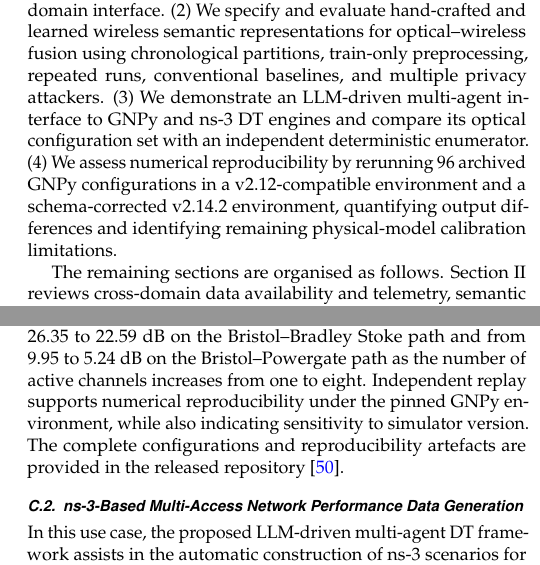
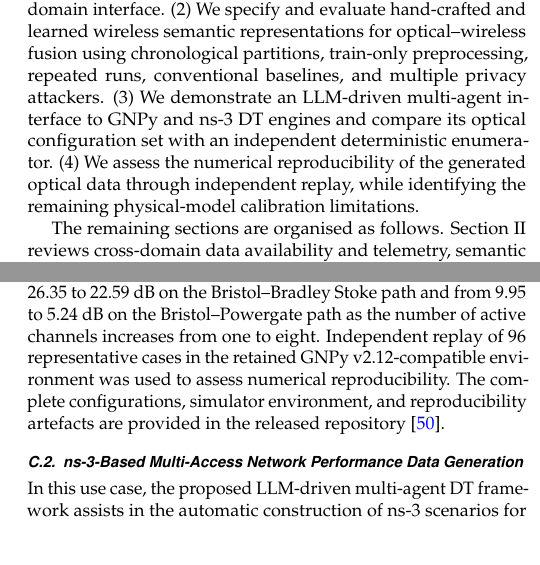
Before and after one commit to WanxinZhao/JOCN-Dataset-WanxinCopy-, a LaTeX document (JOCN_Telemetry.tex): two parts of the columns of pages 2 and 10 of 14, joined at a grey line, cut so that both start at the same text. Compiled offline with pdfLaTeX.

Commit message:
Focus GNPy replay on retained environment

```diff
--- a/JOCN_Telemetry.tex
+++ b/JOCN_Telemetry.tex
@@ -69,7 +69,7 @@
 
 \begin{abstract}
 
-With the wide application of machine learning (ML) in telecommunication networks, networks are becoming increasingly intelligent and autonomous. However, sufficient practical data and high-quality synthetic data remain difficult to obtain for ML model training and updating. This challenge is more pronounced in cross-domain optical and wireless networks, where heterogeneous infrastructures, diverse telemetry interfaces, inconsistent data formats, and privacy concerns make data collection, alignment, fusion, and sharing particularly difficult. Meanwhile, generating high-quality synthetic data requires substantial human effort to design, configure, and validate diverse simulation scenarios. In this paper, we present an openly available cross-domain dataset framework combining network telemetry and semantic abstraction for practical data with a large language model (LLM)-driven multi-agent digital-twin (DT) workflow for generated data. Building on our optical telemetry platform, the framework integrates distributed and centralised data repositories, Kafka-based telemetry pipelines, DTs, AI engines, and network controllers to facilitate practical data collection, cross-domain fusion, and automated dataset generation. We release practical datasets from optical and wireless testbeds covering transmission performance monitoring, fibre sensing, and multi-access wireless network performance. Collected in different periods because of platform scheduling, these datasets enter the same training workflow through a unified data interface. We design and evaluate wireless semantic modules that transform raw telemetry into compact task-relevant representations, assessing task utility and observed attribute leakage. We also demonstrate an LLM-driven multi-agent DT workflow that translates high-level requests into executable scenarios, invokes optical and wireless simulators, analyses results, and supports refinement. Its optical configuration set is checked against deterministic enumeration and versioned GNPy replay.
+With the wide application of machine learning (ML) in telecommunication networks, networks are becoming increasingly intelligent and autonomous. However, sufficient practical data and high-quality synthetic data remain difficult to obtain for ML model training and updating. This challenge is more pronounced in cross-domain optical and wireless networks, where heterogeneous infrastructures, diverse telemetry interfaces, inconsistent data formats, and privacy concerns make data collection, alignment, fusion, and sharing particularly difficult. Meanwhile, generating high-quality synthetic data requires substantial human effort to design, configure, and validate diverse simulation scenarios. In this paper, we present an openly available cross-domain dataset framework combining network telemetry and semantic abstraction for practical data with a large language model (LLM)-driven multi-agent digital-twin (DT) workflow for generated data. Building on our optical telemetry platform, the framework integrates distributed and centralised data repositories, Kafka-based telemetry pipelines, DTs, AI engines, and network controllers to facilitate practical data collection, cross-domain fusion, and automated dataset generation. We release practical datasets from optical and wireless testbeds covering transmission performance monitoring, fibre sensing, and multi-access wireless network performance. Collected in different periods because of platform scheduling, these datasets enter the same training workflow through a unified data interface. We design and evaluate wireless semantic modules that transform raw telemetry into compact task-relevant representations, assessing task utility and observed attribute leakage. We also demonstrate an LLM-driven multi-agent DT workflow that translates high-level requests into executable scenarios, invokes optical and wireless simulators, analyses results, and supports refinement. Its optical configuration set is checked against deterministic enumeration and independent GNPy replay.
 
 
 \end{abstract}
@@ -88,7 +88,7 @@ However, the effectiveness of ML models strongly depends on representative data.
 
 To address these challenges, we present an openly available dataset framework for optical transport, fibre sensing, and wireless access. The framework organises practical telemetry with common metadata and data-access conventions, and evaluates compact wireless semantic representations in a constructed optical--wireless learning benchmark. An LLM-driven multi-agent DT workflow generates complementary optical and wireless simulation records from configurable scenarios.
 
-The main contributions are as follows. (1) We consolidate practical optical-transport, fibre-sensing, and multi-access wireless datasets with their acquisition context, formats, sampling information, provenance, and repository access terms. The telemetry platform builds on our previous implementations~\cite{shen2025telemetry,Shen2026OFCdata}; the present contribution is their dataset-level organisation and cross-domain interface. (2) We specify and evaluate hand-crafted and learned wireless semantic representations for optical--wireless fusion using chronological partitions, train-only preprocessing, repeated runs, conventional baselines, and multiple privacy attackers. (3) We demonstrate an LLM-driven multi-agent interface to GNPy and ns-3 DT engines and compare its optical configuration set with an independent deterministic enumerator. (4) We assess numerical reproducibility by rerunning 96 archived GNPy configurations in a v2.12-compatible environment and a schema-corrected v2.14.2 environment, quantifying output differences and identifying remaining physical-model calibration limitations.
+The main contributions are as follows. (1) We consolidate practical optical-transport, fibre-sensing, and multi-access wireless datasets with their acquisition context, formats, sampling information, provenance, and repository access terms. The telemetry platform builds on our previous implementations~\cite{shen2025telemetry,Shen2026OFCdata}; the present contribution is their dataset-level organisation and cross-domain interface. (2) We specify and evaluate hand-crafted and learned wireless semantic representations for optical--wireless fusion using chronological partitions, train-only preprocessing, repeated runs, conventional baselines, and multiple privacy attackers. (3) We demonstrate an LLM-driven multi-agent interface to GNPy and ns-3 DT engines and compare its optical configuration set with an independent deterministic enumerator. (4) We assess the numerical reproducibility of the generated optical data through independent replay, while identifying the remaining physical-model calibration limitations.
 
 The remaining sections are organised as follows. Section~II reviews cross-domain data availability and telemetry, semantic abstraction, DTs, and LLM-driven network automation. Section~III defines the framework scope, Section~IV describes the telemetry architecture, semantic-fusion benchmark, and practical datasets, Section~V presents the LLM-driven multi-agent DT demonstration, and Section~VI concludes the paper.
 
@@ -477,7 +477,7 @@ In this use case, the proposed LLM-driven multi-agent DT framework generates an
 
 As illustrated in Fig.~\ref{fig:usecase1}(a), the four paths, two modulation/spectrum configurations, and $2^8=256$ occupancy patterns produce 2,048 cases per launch power. The archived workflow first evaluates $-5.5$~dBm and then executes a refined sweep at $-5.5$, $-5.0$, and $-4.5$~dBm. Across the two passes, it produces 8,192 execution records, of which 8,160 contain numerical QoT results and 32 correspond to all-off channel states with no optical signal.
 
-Figure~\ref{fig:usecase1}(b)--(d) shows route-, launch-power-, and channel-loading-dependent GSNR variation. Over the tested launch-power range, the Bristol--Bradley Stoke path decreases by approximately 1.59~dB, whereas the longer paths show smaller changes. At $-5.5$~dBm, the mean QPSK GSNR decreases from 26.35 to 22.59~dB on the Bristol--Bradley Stoke path and from 9.95 to 5.24~dB on the Bristol--Powergate path as the number of active channels increases from one to eight. Independent replay supports numerical reproducibility under the pinned GNPy environment, while also indicating sensitivity to simulator version. The complete configurations and reproducibility artefacts are provided in the released repository~\cite{Shen_dataset_2026}.
+Figure~\ref{fig:usecase1}(b)--(d) shows route-, launch-power-, and channel-loading-dependent GSNR variation. Over the tested launch-power range, the Bristol--Bradley Stoke path decreases by approximately 1.59~dB, whereas the longer paths show smaller changes. At $-5.5$~dBm, the mean QPSK GSNR decreases from 26.35 to 22.59~dB on the Bristol--Bradley Stoke path and from 9.95 to 5.24~dB on the Bristol--Powergate path as the number of active channels increases from one to eight. Independent replay of 96 representative cases in the retained GNPy v2.12-compatible environment was used to assess numerical reproducibility. The complete configurations, simulator environment, and reproducibility artefacts are provided in the released repository~\cite{Shen_dataset_2026}.
 
 
 \subsubsection{ns-3-Based Multi-Access Network Performance Data Generation}
@@ -505,7 +505,7 @@ Figure~\ref{fig:ns3_results} shows access-dependent KPI patterns under the repre
 \section{Conclusions}
 We presented an openly available cross-domain dataset framework for optical transport, fibre sensing, and wireless access, combining practical telemetry, semantic abstraction, and synthetic DT-generated data. Cross-domain is realised by the system architecture and unified data interfaces. Although experimental-platform scheduling required the practical datasets to be collected in different time periods, the training workflow invokes domain-specific preprocessing and accesses optical and wireless features through a common interface.
 
-On the semantic-fusion benchmark, the three-dimensional semantic representation preserves the binary-task utility of the hand-crafted representation while moderately reducing observed CPE-attribute leakage, yielding an empirical privacy--utility trade-off. The LLM-driven multi-agent DT workflow provides auditable interaction with GNPy and ns-3; the deterministic baseline reproduces the fixed optical configuration set, and the LLM roles add intent interpretation and reflection-guided refinement. Versioned replay quantifies numerical reproducibility and simulator sensitivity. Future work will focus on calibrated physical models, expanded optical--wireless datasets, and repeated workflow evaluation on larger scenario spaces.
+On the semantic-fusion benchmark, the three-dimensional semantic representation preserves the binary-task utility of the hand-crafted representation while moderately reducing observed CPE-attribute leakage, yielding an empirical privacy--utility trade-off. The LLM-driven multi-agent DT workflow provides auditable interaction with GNPy and ns-3; the deterministic baseline reproduces the fixed optical configuration set, and the LLM roles add intent interpretation and reflection-guided refinement. Independent replay under the retained simulator environment assesses numerical reproducibility. Future work will focus on calibrated physical models, expanded optical--wireless datasets, and repeated workflow evaluation on larger scenario spaces.
 
 \section*{Acknowledgement}
 This work was partly supported by the European Commission's Horizon research and innovation programme: Allegro project (No. 101092766) and the EU-funded project ECO-eNET (No. 10113933).
```
Also changed, not shown: MajorRevision/Response_Letter/response_letter.tex (+3 -3 lines), JOCN_Telemetry.pdf, 1 other file.
